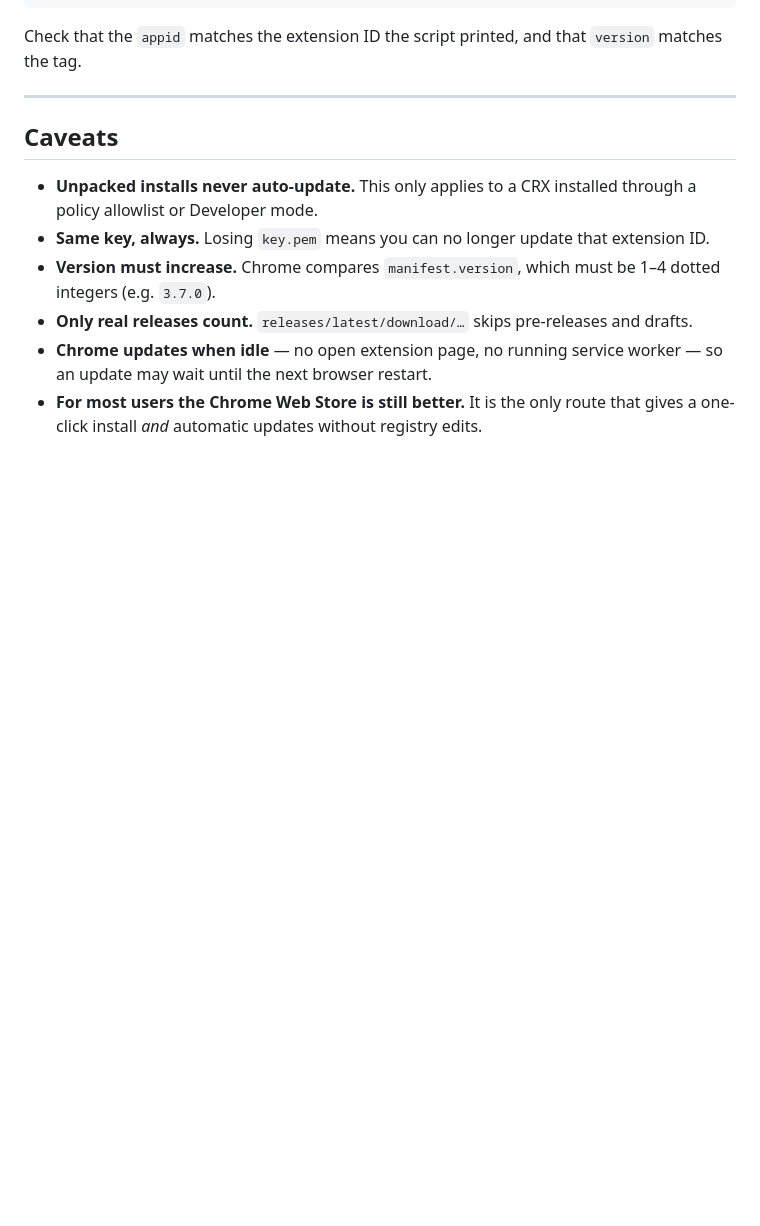
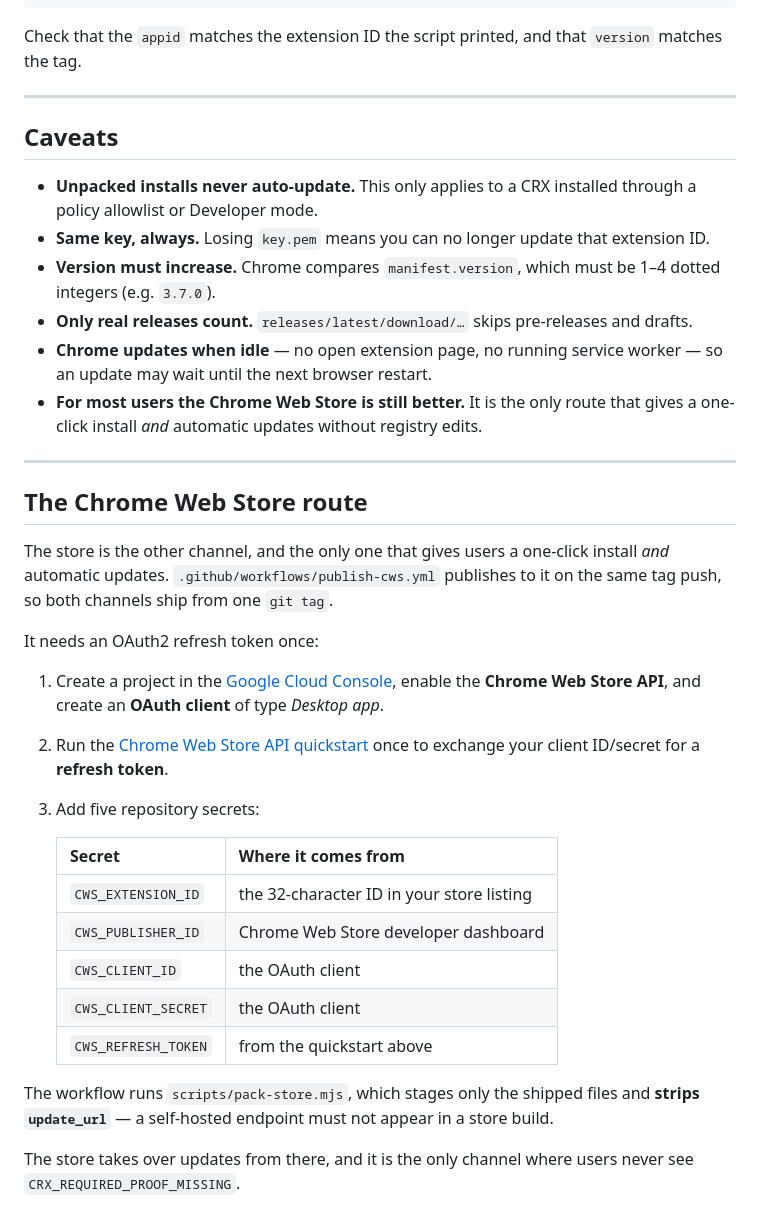
Before and after one commit to pavnxet/yt-timestamp-skipper, a Markdown page: docs/auto-update.md, the part around the change. Drawn GitHub-style; blank space fills up the shorter version.

Commit message:
docs: document the Chrome Web Store route

```diff
--- a/docs/auto-update.md
+++ b/docs/auto-update.md
@@ -135,3 +135,33 @@ matches the tag.
   update may wait until the next browser restart.
 - **For most users the Chrome Web Store is still better.** It is the only route that gives
   a one-click install *and* automatic updates without registry edits.
+
+---
+
+## The Chrome Web Store route
+
+The store is the other channel, and the only one that gives users a one-click install
+*and* automatic updates. `.github/workflows/publish-cws.yml` publishes to it on the same
+tag push, so both channels ship from one `git tag`.
+
+It needs an OAuth2 refresh token once:
+
+1. Create a project in the [Google Cloud Console](https://console.cloud.google.com/), enable
+   the **Chrome Web Store API**, and create an **OAuth client** of type *Desktop app*.
+2. Run the [Chrome Web Store API quickstart](https://developer.chrome.com/docs/webstore/using-api)
+   once to exchange your client ID/secret for a **refresh token**.
+3. Add five repository secrets:
+
+   | Secret | Where it comes from |
+   | --- | --- |
+   | `CWS_EXTENSION_ID` | the 32-character ID in your store listing |
+   | `CWS_PUBLISHER_ID` | Chrome Web Store developer dashboard |
+   | `CWS_CLIENT_ID` | the OAuth client |
+   | `CWS_CLIENT_SECRET` | the OAuth client |
+   | `CWS_REFRESH_TOKEN` | from the quickstart above |
+
+The workflow runs `scripts/pack-store.mjs`, which stages only the shipped files and
+**strips `update_url`** — a self-hosted endpoint must not appear in a store build.
+
+The store takes over updates from there, and it is the only channel where users never see
+`CRX_REQUIRED_PROOF_MISSING`.
```
